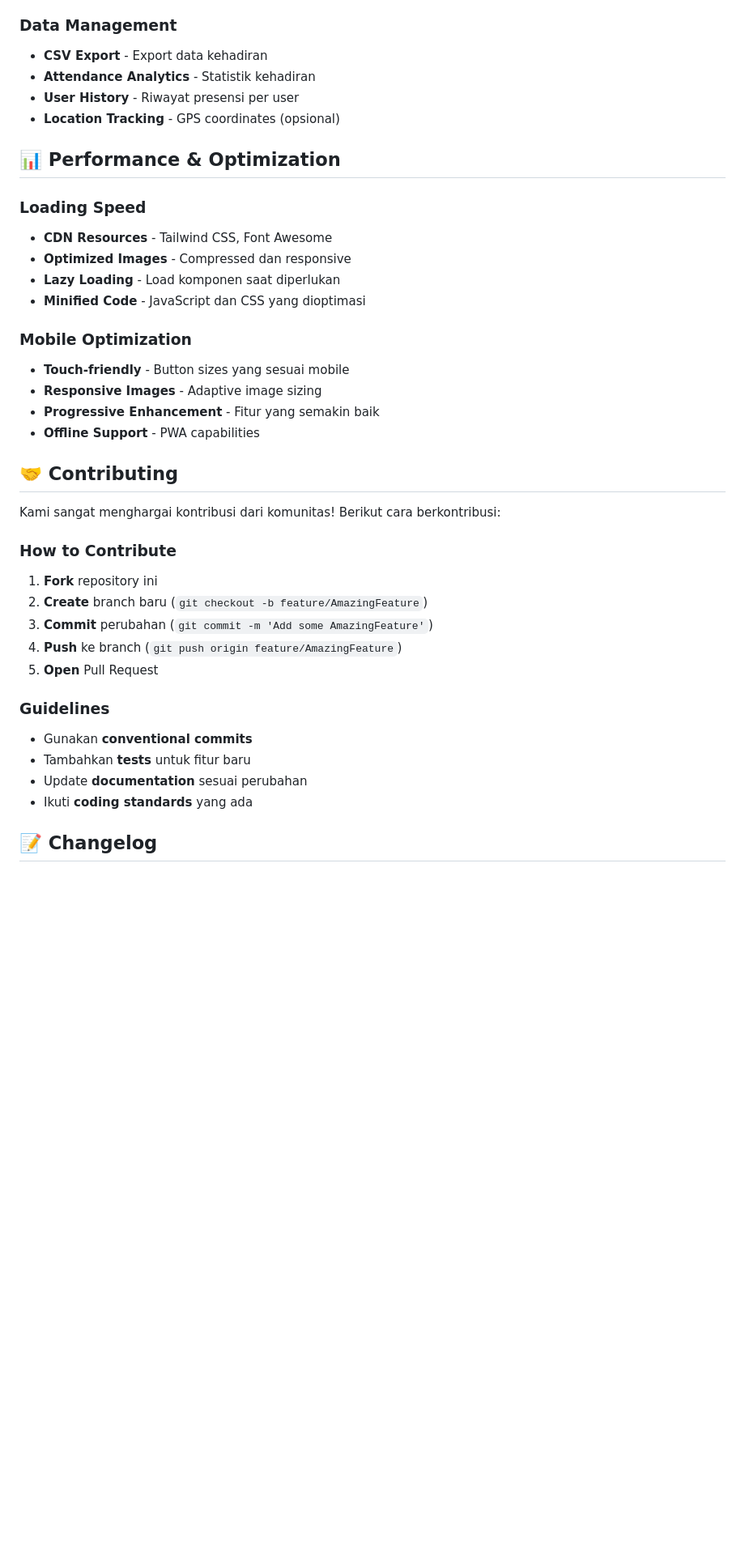
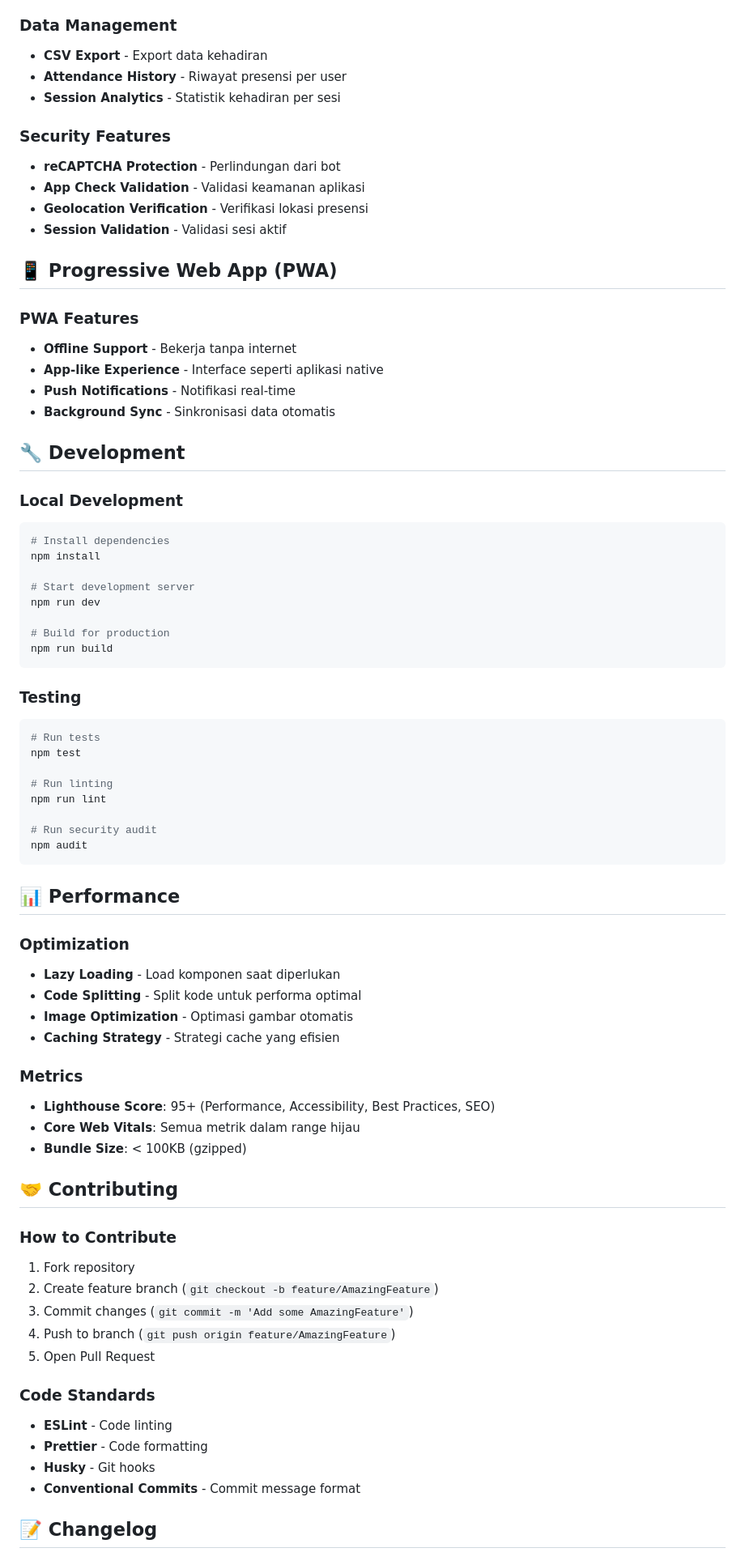
Before and after one commit to i-go-on/aplikasi-presensi, a Markdown page: README.md, the part around the change printed below. Shown: that part at 81% size. Rendered like a GitHub page; blank space fills up the shorter version.

````diff
--- a/README.md
+++ b/README.md
@@ -195,39 +211,75 @@ presensi-qr/
 
 ### **Data Management**
 - **CSV Export** - Export data kehadiran
-- **Attendance Analytics** - Statistik kehadiran
-- **User History** - Riwayat presensi per user
-- **Location Tracking** - GPS coordinates (opsional)
+- **Attendance History** - Riwayat presensi per user
+- **Session Analytics** - Statistik kehadiran per sesi
 
-## 📊 **Performance & Optimization**
+### **Security Features**
+- **reCAPTCHA Protection** - Perlindungan dari bot
+- **App Check Validation** - Validasi keamanan aplikasi
+- **Geolocation Verification** - Verifikasi lokasi presensi
+- **Session Validation** - Validasi sesi aktif
 
-### **Loading Speed**
-- **CDN Resources** - Tailwind CSS, Font Awesome
-- **Optimized Images** - Compressed dan responsive
+## 📱 **Progressive Web App (PWA)**
+
+### **PWA Features**
+- **Offline Support** - Bekerja tanpa internet
+- **App-like Experience** - Interface seperti aplikasi native
+- **Push Notifications** - Notifikasi real-time
+- **Background Sync** - Sinkronisasi data otomatis
+
+## 🔧 **Development**
+
+### **Local Development**
+```bash
+# Install dependencies
+npm install
+
+# Start development server
+npm run dev
+
+# Build for production
+npm run build
+```
+
+### **Testing**
+```bash
+# Run tests
+npm test
+
+# Run linting
+npm run lint
+
+# Run security audit
+npm audit
+```
+
+## 📊 **Performance**
+
+### **Optimization**
 - **Lazy Loading** - Load komponen saat diperlukan
-- **Minified Code** - JavaScript dan CSS yang dioptimasi
+- **Code Splitting** - Split kode untuk performa optimal
+- **Image Optimization** - Optimasi gambar otomatis
+- **Caching Strategy** - Strategi cache yang efisien
 
-### **Mobile Optimization**
-- **Touch-friendly** - Button sizes yang sesuai mobile
-- **Responsive Images** - Adaptive image sizing
-- **Progressive Enhancement** - Fitur yang semakin baik
-- **Offline Support** - PWA capabilities
+### **Metrics**
+- **Lighthouse Score**: 95+ (Performance, Accessibility, Best Practices, SEO)
+- **Core Web Vitals**: Semua metrik dalam range hijau
+- **Bundle Size**: < 100KB (gzipped)
 
 ## 🤝 **Contributing**
 
-Kami sangat menghargai kontribusi dari komunitas! Berikut cara berkontribusi:
+### **How to Contribute**
+1. Fork repository
+2. Create feature branch (`git checkout -b feature/AmazingFeature`)
+3. Commit changes (`git commit -m 'Add some AmazingFeature'`)
+4. Push to branch (`git push origin feature/AmazingFeature`)
+5. Open Pull Request
 
-### **How to Contribute**
-1. **Fork** repository ini
-2. **Create** branch baru (`git checkout -b feature/AmazingFeature`)
-3. **Commit** perubahan (`git commit -m 'Add some AmazingFeature'`)
-4. **Push** ke branch (`git push origin feature/AmazingFeature`)
-5. **Open** Pull Request
-
-### **Guidelines**
-- Gunakan **conventional commits**
-- Tambahkan **tests** untuk fitur baru
-- Update **documentation** sesuai perubahan
-- Ikuti **coding standards** yang ada
+### **Code Standards**
+- **ESLint** - Code linting
+- **Prettier** - Code formatting
+- **Husky** - Git hooks
+- **Conventional Commits** - Commit message format
 
 ## 📝 **Changelog**
````
Also changed, not shown: other parts of README.md (+163 -135 lines).
